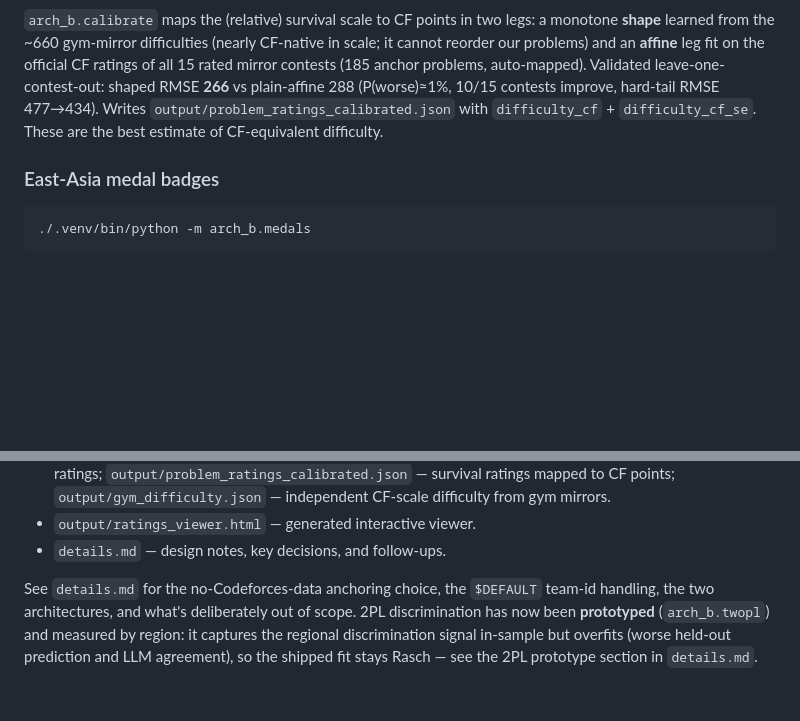
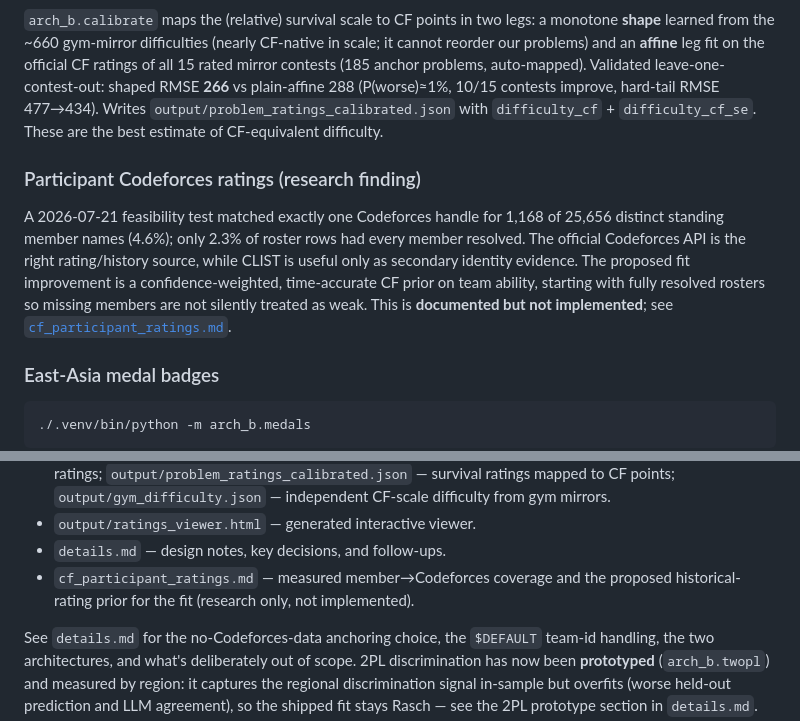
Before and after one commit to Dedibeat/analyze_standings, a Markdown page: README.md, 2 parts joined by grey strips. Drawn GitHub-style; blank space fills up the shorter version.

Commit message:
docs: assess participant CF rating anchors

````diff
--- a/README.md
+++ b/README.md
@@ -126,6 +126,17 @@ Validated leave-one-contest-out: shaped RMSE **266** vs plain-affine 288
 `output/problem_ratings_calibrated.json` with `difficulty_cf` + `difficulty_cf_se`.
 These are the best estimate of CF-equivalent difficulty.
 
+### Participant Codeforces ratings (research finding)
+
+A 2026-07-21 feasibility test matched exactly one Codeforces handle for 1,168 of
+25,656 distinct standing member names (4.6%); only 2.3% of roster rows had every
+member resolved.  The official Codeforces API is the right rating/history source,
+while CLIST is useful only as secondary identity evidence.  The proposed fit
+improvement is a confidence-weighted, time-accurate CF prior on team ability,
+starting with fully resolved rosters so missing members are not silently treated
+as weak.  This is **documented but not implemented**; see
+[`cf_participant_ratings.md`](cf_participant_ratings.md).
+
 ### East-Asia medal badges
 
 ```bash
@@ -247,6 +258,8 @@ Module self-checks:
   `output/gym_difficulty.json` — independent CF-scale difficulty from gym mirrors.
 - `output/ratings_viewer.html` — generated interactive viewer.
 - `details.md` — design notes, key decisions, and follow-ups.
+- `cf_participant_ratings.md` — measured member→Codeforces coverage and the
+  proposed historical-rating prior for the fit (research only, not implemented).
 
 See `details.md` for the no-Codeforces-data anchoring choice, the `$DEFAULT`
 team-id handling, the two architectures, and what's deliberately out of scope.
````
Also changed, not shown: cf_participant_ratings.md (added, +266 -0 lines), details.md (+51 -8 lines).
